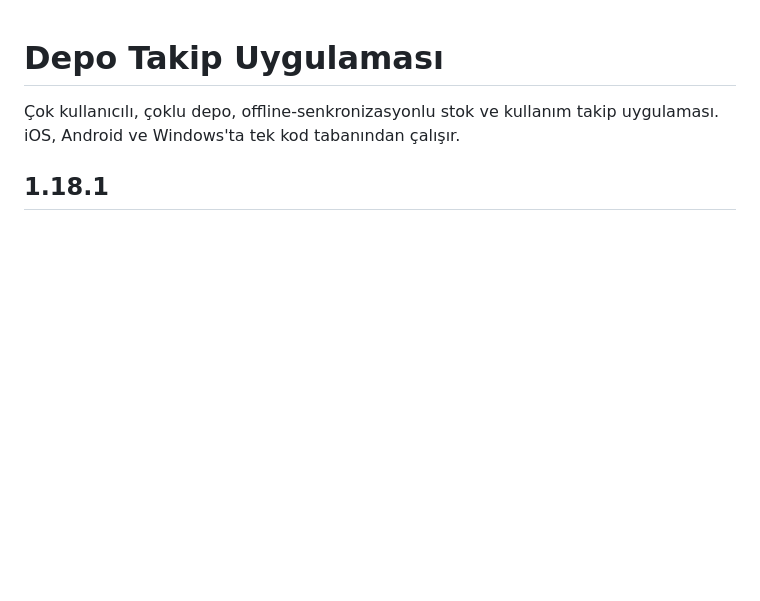
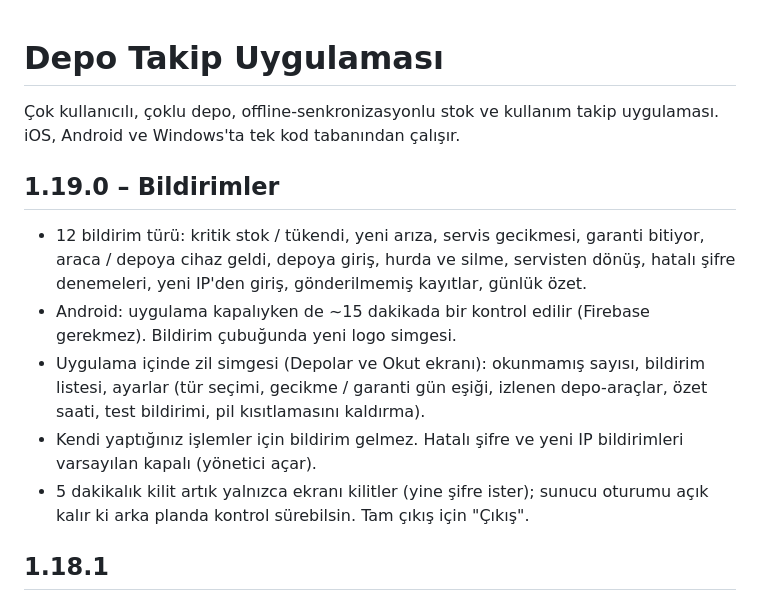
Before and after one commit to Seyfettin7910/DEPO-APP, a Markdown page: README.md, the part around the change. Drawn GitHub-style; blank space fills up the shorter version.

Commit message:
README: 1.19.0
Co-Authored-By: Claude Opus 5.5 <noreply@anthropic.com>
Claude-Session: https://claude.ai/code/session_013wwrZpJ26x4AyMRRvWJ3zn

```diff
--- a/README.md
+++ b/README.md
@@ -4,6 +4,13 @@
 uygulaması. iOS, Android ve Windows'ta tek kod tabanından çalışır.
 
 
+
+## 1.19.0 – Bildirimler
+- 12 bildirim türü: kritik stok / tükendi, yeni arıza, servis gecikmesi, garanti bitiyor, araca / depoya cihaz geldi, depoya giriş, hurda ve silme, servisten dönüş, hatalı şifre denemeleri, yeni IP'den giriş, gönderilmemiş kayıtlar, günlük özet.
+- Android: uygulama kapalıyken de ~15 dakikada bir kontrol edilir (Firebase gerekmez). Bildirim çubuğunda yeni logo simgesi.
+- Uygulama içinde zil simgesi (Depolar ve Okut ekranı): okunmamış sayısı, bildirim listesi, ayarlar (tür seçimi, gecikme / garanti gün eşiği, izlenen depo-araçlar, özet saati, test bildirimi, pil kısıtlamasını kaldırma).
+- Kendi yaptığınız işlemler için bildirim gelmez. Hatalı şifre ve yeni IP bildirimleri varsayılan kapalı (yönetici açar).
+- 5 dakikalık kilit artık yalnızca ekranı kilitler (yine şifre ister); sunucu oturumu açık kalır ki arka planda kontrol sürebilsin. Tam çıkış için "Çıkış".
 
 ## 1.18.1
 - Yeni logo (tarama çerçevesinde depo): Android simgesi (Android 8+ uyarlanabilir, Android 13+ temalı simge), web sekme simgesi, iPhone "Ana ekrana ekle" simgesi, açılış ve giriş ekranı.
```
